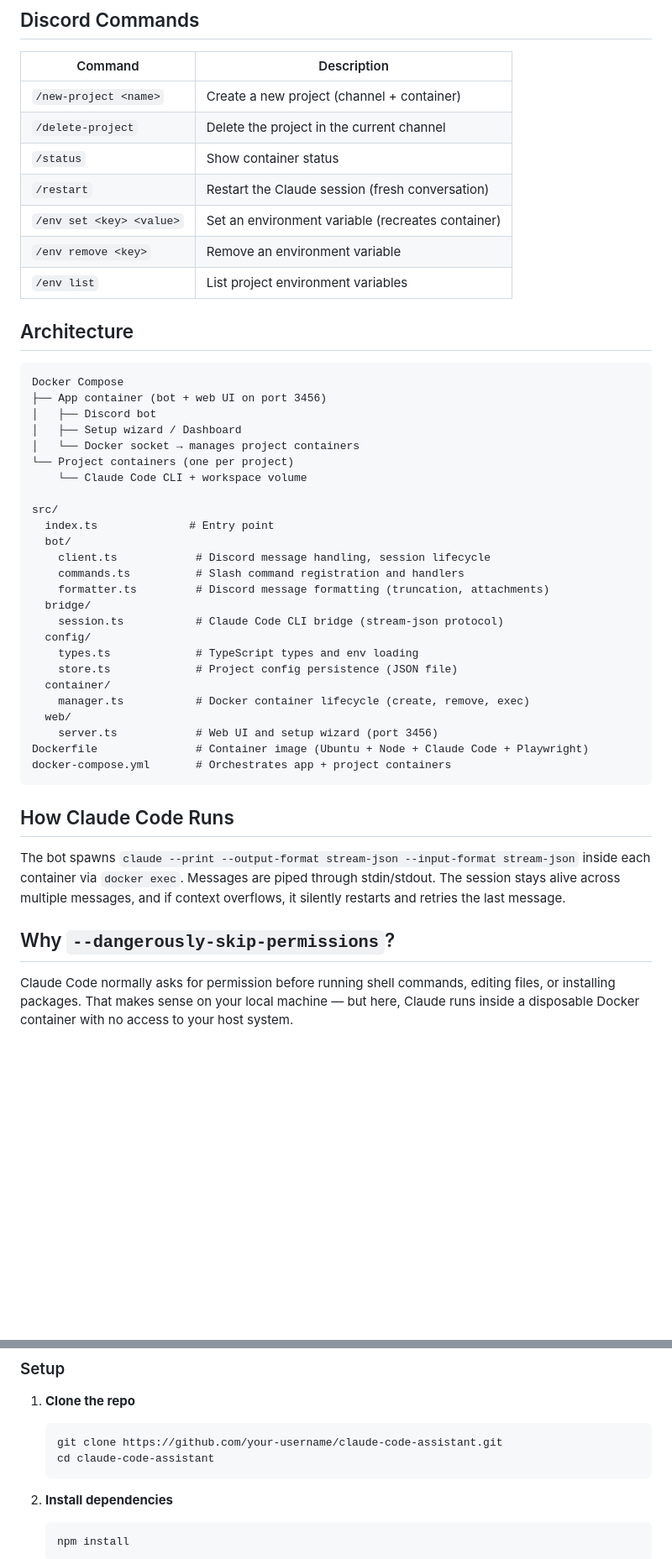
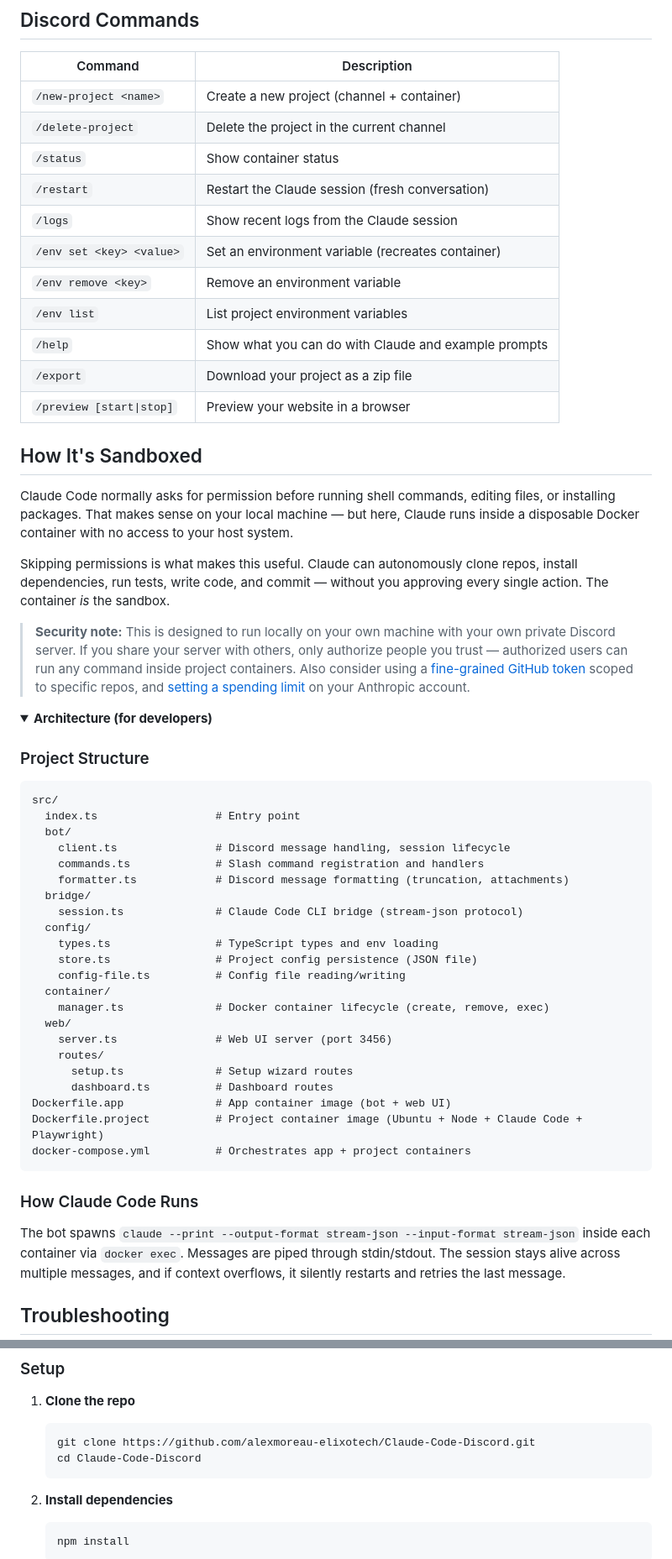
Before and after one commit to alexmoreau-elixotech/Claude-Code-Discord, a Markdown page: README.md, 2 parts joined by grey strips. Shown at 84% size. Rendered like a GitHub page; folded sections open; blank space fills up the shorter version.

Commit message:
added readme, security stuff, idk

````diff
--- a/README.md
+++ b/README.md
@@ -61,45 +84,57 @@ Docker Compose
 | `/delete-project` | Delete the project in the current channel |
 | `/status` | Show container status |
 | `/restart` | Restart the Claude session (fresh conversation) |
+| `/logs` | Show recent logs from the Claude session |
 | `/env set <key> <value>` | Set an environment variable (recreates container) |
 | `/env remove <key>` | Remove an environment variable |
 | `/env list` | List project environment variables |
+| `/help` | Show what you can do with Claude and example prompts |
+| `/export` | Download your project as a zip file |
+| `/preview [start\|stop]` | Preview your website in a browser |
 
-## Architecture
+## How It's Sandboxed
+
+Claude Code normally asks for permission before running shell commands, editing files, or installing packages. That makes sense on your local machine — but here, Claude runs inside a disposable Docker container with no access to your host system.
+
+Skipping permissions is what makes this useful. Claude can autonomously clone repos, install dependencies, run tests, write code, and commit — without you approving every single action. The container *is* the sandbox.
+
+> **Security note:** This is designed to run locally on your own machine with your own private Discord server. If you share your server with others, only authorize people you trust — authorized users can run any command inside project containers. Also consider using a [fine-grained GitHub token](https://github.com/settings/tokens?type=beta) scoped to specific repos, and [setting a spending limit](https://console.anthropic.com/) on your Anthropic account.
+
+<details>
+<summary><strong>Architecture (for developers)</strong></summary>
+
+### Project Structure
 
 ```
-Docker Compose
-├── App container (bot + web UI on port 3456)
-│   ├── Discord bot
-│   ├── Setup wizard / Dashboard
-│   └── Docker socket → manages project containers
-└── Project containers (one per project)
-    └── Claude Code CLI + workspace volume
-
 src/
-  index.ts              # Entry point
+  index.ts                  # Entry point
   bot/
-    client.ts            # Discord message handling, session lifecycle
-    commands.ts          # Slash command registration and handlers
-    formatter.ts         # Discord message formatting (truncation, attachments)
+    client.ts               # Discord message handling, session lifecycle
+    commands.ts             # Slash command registration and handlers
+    formatter.ts            # Discord message formatting (truncation, attachments)
   bridge/
-    session.ts           # Claude Code CLI bridge (stream-json protocol)
+    session.ts              # Claude Code CLI bridge (stream-json protocol)
   config/
-    types.ts             # TypeScript types and env loading
-    store.ts             # Project config persistence (JSON file)
+    types.ts                # TypeScript types and env loading
+    store.ts                # Project config persistence (JSON file)
+    config-file.ts          # Config file reading/writing
   container/
-    manager.ts           # Docker container lifecycle (create, remove, exec)
+    manager.ts              # Docker container lifecycle (create, remove, exec)
   web/
-    server.ts            # Web UI and setup wizard (port 3456)
-Dockerfile               # Container image (Ubuntu + Node + Claude Code + Playwright)
-docker-compose.yml       # Orchestrates app + project containers
+    server.ts               # Web UI server (port 3456)
+    routes/
+      setup.ts              # Setup wizard routes
+      dashboard.ts          # Dashboard routes
+Dockerfile.app              # App container image (bot + web UI)
+Dockerfile.project          # Project container image (Ubuntu + Node + Claude Code + Playwright)
+docker-compose.yml          # Orchestrates app + project containers
 ```
 
-## How Claude Code Runs
+### How Claude Code Runs
 
 The bot spawns `claude --print --output-format stream-json --input-format stream-json` inside each container via `docker exec`. Messages are piped through stdin/stdout. The session stays alive across multiple messages, and if context overflows, it silently restarts and retries the last message.
 
-## Why `--dangerously-skip-permissions`?
+</details>
 
-Claude Code normally asks for permission before running shell commands, editing files, or installing packages. That makes sense on your local machine — but here, Claude runs inside a disposable Docker container with no access to your host system.
+## Troubleshooting
 
@@ -122,8 +165,8 @@ If you prefer to set things up manually instead of using the setup wizard:
 1. **Clone the repo**
 
    ```bash
-   git clone https://github.com/your-username/claude-code-assistant.git
-   cd claude-code-assistant
+   git clone https://github.com/alexmoreau-elixotech/Claude-Code-Discord.git
+   cd Claude-Code-Discord
    ```
 
 2. **Install dependencies**
````
Also changed, not shown: other parts of README.md (+36 -5 lines).
